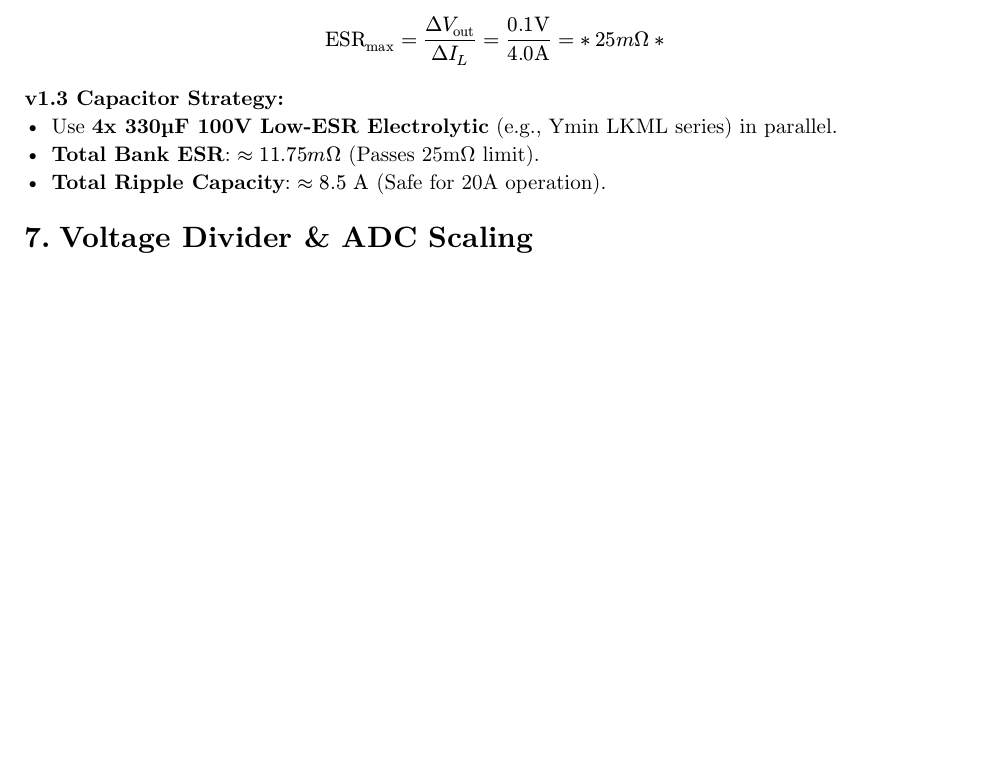
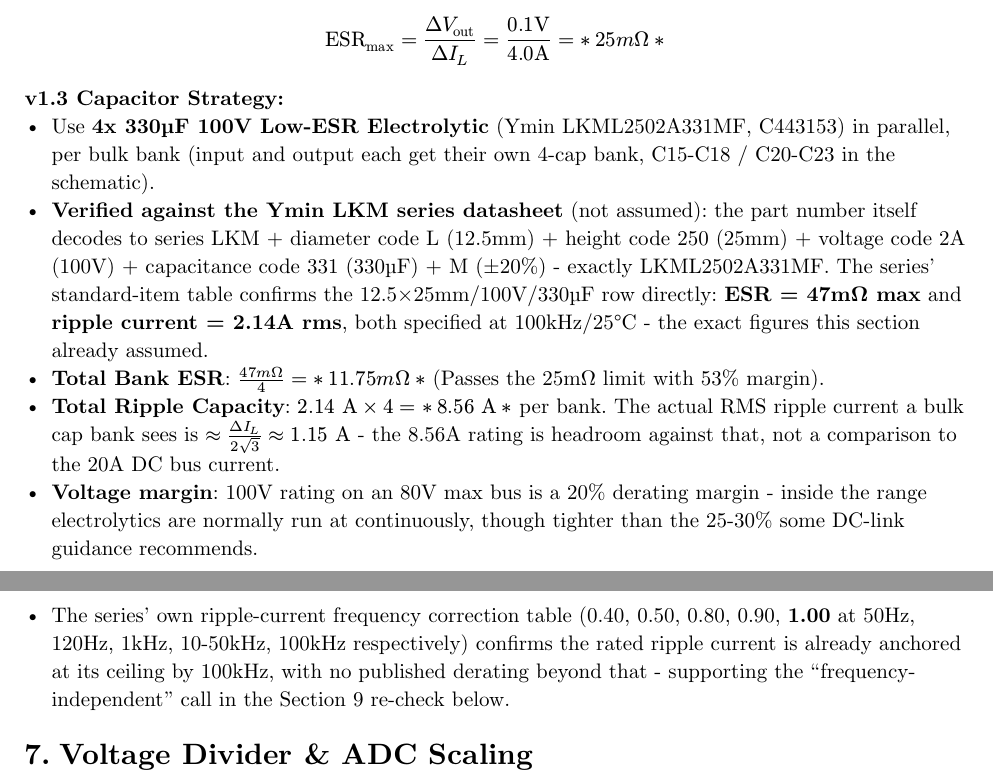
Before and after one commit to TotallyNotAHackerTrustMeIAmADolphin/MPPT, a Typst document (hardware/CALCULATIONS.typ): part of page 3 of 7 before the commit and two parts of pages 3 and 4 of 7 after it, the two joined at a grey line, cut so that both start at the same text, the shorter picture padded with empty space. The pictures show the PDF file hardware/CALCULATIONS.pdf that the author committed with the source.

Commit message:
docs: verify LKML2502A331MF bulk capacitor spec against datasheet
Confirms the 4x330uF/100V bulk cap bank (C15-C18 input, C20-C23 output)
against the actual Ymin LKM series datasheet: the part number decodes
to 12.5mm dia x 25mm, 100V, 330uF, +/-20% tolerance, and the series'
standard-item table lists ESR=47mOhm max / ripple current=2.14A rms at
100kHz for that exact case size - matching the figures this section
already used without previously citing a source. Total bank ESR
(11.75mOhm) and ripple capacity (8.56A) recompute to the same numbers
already documented.

Also corrects the "safe for 20A operation" framing: the relevant
comparison is actual RMS ripple current (~1.15A) against the bank's
8.56A rating, not the 20A DC bus current. Notes the 20% voltage
derating margin (100V cap on an 80V bus) and cites the series' own
ripple-current frequency correction table (flat at 1.00x from 100kHz)
backing the existing 200kHz frequency-independence claim.

Vendors the relevant Ymin LKM series datasheet pages.

Co-Authored-By: Claude Sonnet 5 <noreply@anthropic.com>

```diff
--- a/hardware/CALCULATIONS.typ
+++ b/hardware/CALCULATIONS.typ
@@ -167,9 +167,24 @@ Targeting an output voltage ripple ($Delta V_"out"$) of *< 100mV*.
 $ "ESR"_"max" = frac(Delta V_"out", Delta I_L) = frac(0.1"V", 4.0"A") = *25 m Omega* $
 
 *v1.3 Capacitor Strategy:*
-- Use *4x 330µF 100V Low-ESR Electrolytic* (e.g., Ymin LKML series) in parallel.
-- *Total Bank ESR*: $approx 11.75 m Omega$ (Passes 25mΩ limit).
-- *Total Ripple Capacity*: $approx 8.5 "A"$ (Safe for 20A operation).
+- Use *4x 330µF 100V Low-ESR Electrolytic* (Ymin LKML2502A331MF, C443153) in parallel, per bulk
+  bank (input and output each get their own 4-cap bank, C15-C18 / C20-C23 in the schematic).
+- *Verified against the Ymin LKM series datasheet* (not assumed): the part number itself decodes
+  to series LKM + diameter code L (12.5mm) + height code 250 (25mm) + voltage code 2A (100V) +
+  capacitance code 331 (330µF) + M (±20%) - exactly LKML2502A331MF. The series' standard-item
+  table confirms the 12.5×25mm/100V/330µF row directly: *ESR = 47mΩ max* and *ripple current =
+  2.14A rms*, both specified at 100kHz/25°C - the exact figures this section already assumed.
+- *Total Bank ESR*: $frac(47 m Omega, 4) = *11.75 m Omega*$ (Passes the 25mΩ limit with 53% margin).
+- *Total Ripple Capacity*: $2.14 "A" times 4 = *8.56 "A"*$ per bank. The actual RMS ripple current
+  a bulk cap bank sees is $approx frac(Delta I_L, 2 sqrt(3)) approx 1.15 "A"$ - the 8.56A rating is
+  headroom against that, not a comparison to the 20A DC bus current.
+- *Voltage margin*: 100V rating on an 80V max bus is a 20% derating margin - inside the range
+  electrolytics are normally run at continuously, though tighter than the 25-30% some DC-link
+  guidance recommends.
+- The series' own ripple-current frequency correction table (0.40, 0.50, 0.80, 0.90, *1.00* at
+  50Hz, 120Hz, 1kHz, 10-50kHz, 100kHz respectively) confirms the rated ripple current is already
+  anchored at its ceiling by 100kHz, with no published derating beyond that - supporting the
+  "frequency-independent" call in the @sec-200khz re-check below.
 
 = Voltage Divider & ADC Scaling
 
```
Also changed, not shown: hardware/CALCULATIONS.pdf, hardware/Datasheets/Ymin_LKM.pdf (added).
